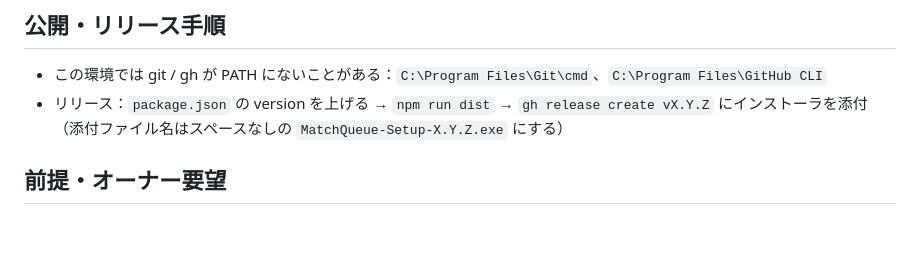
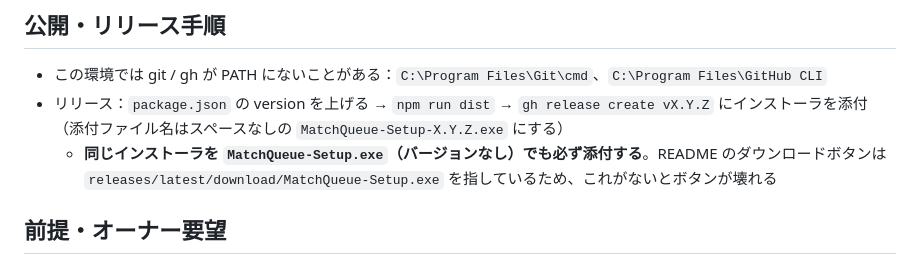
Before and after one commit to kijitora-no-hito/matchqueue, a Markdown page: claude.md, the part around the change. Drawn GitHub-style; blank space fills up the shorter version.

```diff
--- a/claude.md
+++ b/claude.md
@@ -43,6 +43,8 @@ YouTube でのゲーム配信中に行う「視聴者参加型ルームマッチ
 - この環境では git / gh が PATH にないことがある：`C:\Program Files\Git\cmd`、`C:\Program Files\GitHub CLI`
 - リリース：`package.json` の version を上げる → `npm run dist` → `gh release create vX.Y.Z` にインストーラを添付
   （添付ファイル名はスペースなしの `MatchQueue-Setup-X.Y.Z.exe` にする）
+  - **同じインストーラを `MatchQueue-Setup.exe`（バージョンなし）でも必ず添付する**。README のダウンロードボタンは
+    `releases/latest/download/MatchQueue-Setup.exe` を指しているため、これがないとボタンが壊れる
 
 ## 前提・オーナー要望
 
```
Also changed, not shown: README.md (+14 -3 lines).
